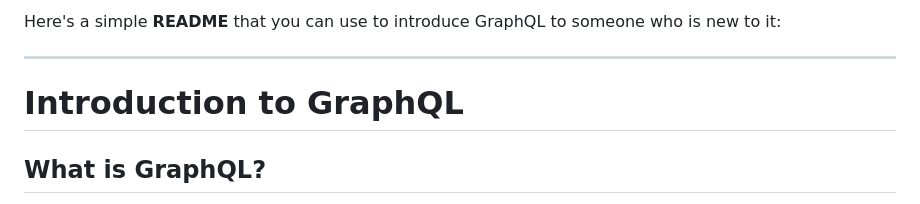
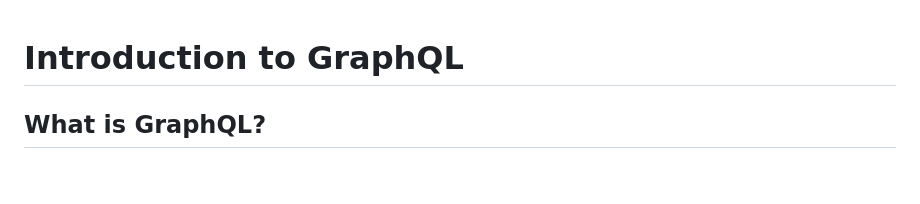
Before and after one commit to deshpande-anirudh/UnpackingAPIs, a Markdown page: 6-graphql/README.md, the part around the change. Drawn GitHub-style; blank space fills up the shorter version.

```diff
--- a/6-graphql/README.md
+++ b/6-graphql/README.md
@@ -1,7 +1,3 @@
-Here's a simple **README** that you can use to introduce GraphQL to someone who is new to it:
-
----
-
 # Introduction to GraphQL
 
 ## What is GraphQL?
```
